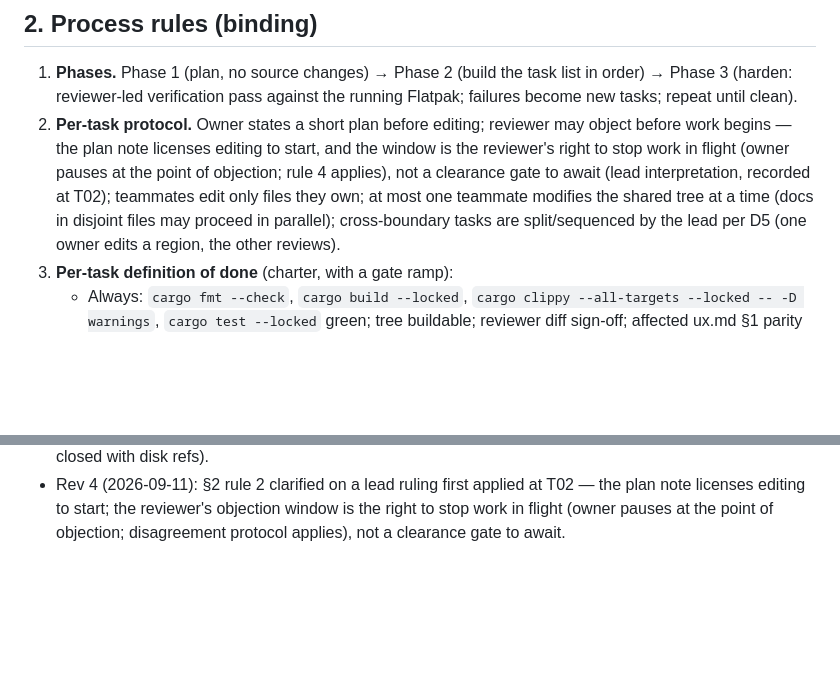
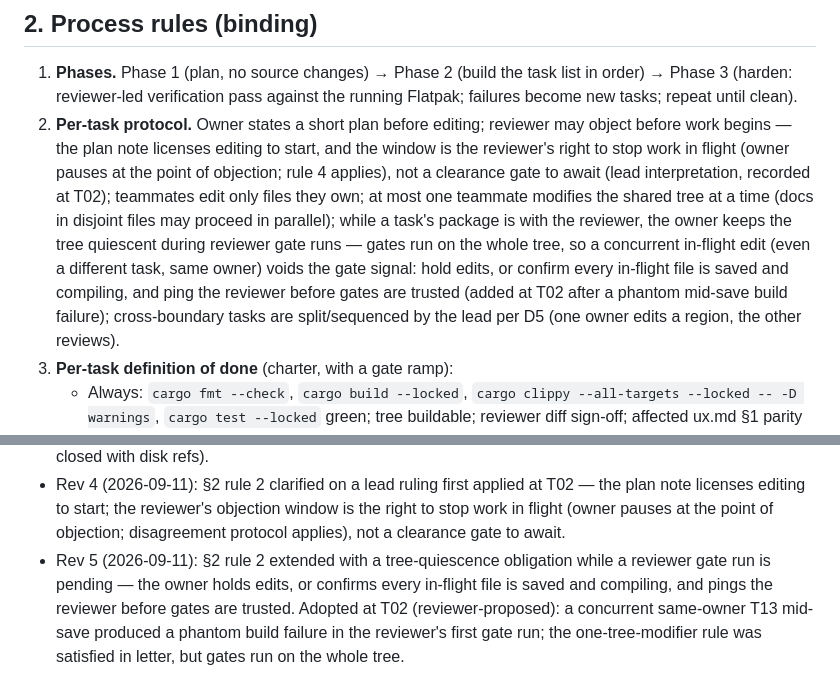
Before and after one commit to goshitsarch-eng/notepad, a Markdown page: docs/migration/PLAN.md, 2 parts joined by grey strips. GitHub-like rendering; blank space fills up the shorter version.

Commit message:
Add tree-quiescence rule for reviewer gate runs (PLAN rev 5)
Gates run on the whole tree, so a concurrent in-flight edit — even a
different task by the same owner — voids the gate signal while a
package is under review. At T02 a mid-save T13 edit to
single_instance.rs produced a phantom build failure in the reviewer's
first gate run on the frozen T02 tree (immediate re-run clean). The
one-tree-modifier rule was satisfied in letter; this closes the
interleaving gap: while a package is with the reviewer, the owner
holds edits or confirms every in-flight file saved-and-compiling, and
pings the reviewer before gates are trusted. Reviewer-proposed; lead
adopted.

```diff
--- a/docs/migration/PLAN.md
+++ b/docs/migration/PLAN.md
@@ -53,9 +53,14 @@ the ux.md §1 checklist against the running 3.0.0 Flatpak.
    and the window is the reviewer's right to stop work in flight (owner
    pauses at the point of objection; rule 4 applies), not a clearance gate
    to await (lead interpretation, recorded at T02); teammates edit only
-   files they own; at most
-   one teammate modifies the shared tree at a time (docs in disjoint files may
-   proceed in parallel); cross-boundary tasks are split/sequenced by the lead
+   files they own; at most one teammate modifies the shared tree at a time
+   (docs in disjoint files may proceed in parallel); while a task's package
+   is with the reviewer, the owner keeps the tree quiescent during reviewer
+   gate runs — gates run on the whole tree, so a concurrent in-flight edit
+   (even a different task, same owner) voids the gate signal: hold edits, or
+   confirm every in-flight file is saved and compiling, and ping the
+   reviewer before gates are trusted (added at T02 after a phantom mid-save
+   build failure); cross-boundary tasks are split/sequenced by the lead
    per D5 (one owner edits a region, the other reviews).
 3. **Per-task definition of done** (charter, with a gate ramp):
    - Always: `cargo fmt --check`, `cargo build --locked`,
@@ -291,3 +296,10 @@ finished until all four hold.
   T02 — the plan note licenses editing to start; the reviewer's objection
   window is the right to stop work in flight (owner pauses at the point of
   objection; disagreement protocol applies), not a clearance gate to await.
+- Rev 5 (2026-09-11): §2 rule 2 extended with a tree-quiescence obligation
+  while a reviewer gate run is pending — the owner holds edits, or confirms
+  every in-flight file is saved and compiling, and pings the reviewer before
+  gates are trusted. Adopted at T02 (reviewer-proposed): a concurrent
+  same-owner T13 mid-save produced a phantom build failure in the reviewer's
+  first gate run; the one-tree-modifier rule was satisfied in letter, but
+  gates run on the whole tree.
```
Also changed, not shown: other parts of docs/migration/PLAN.md (+1 -1 lines).
